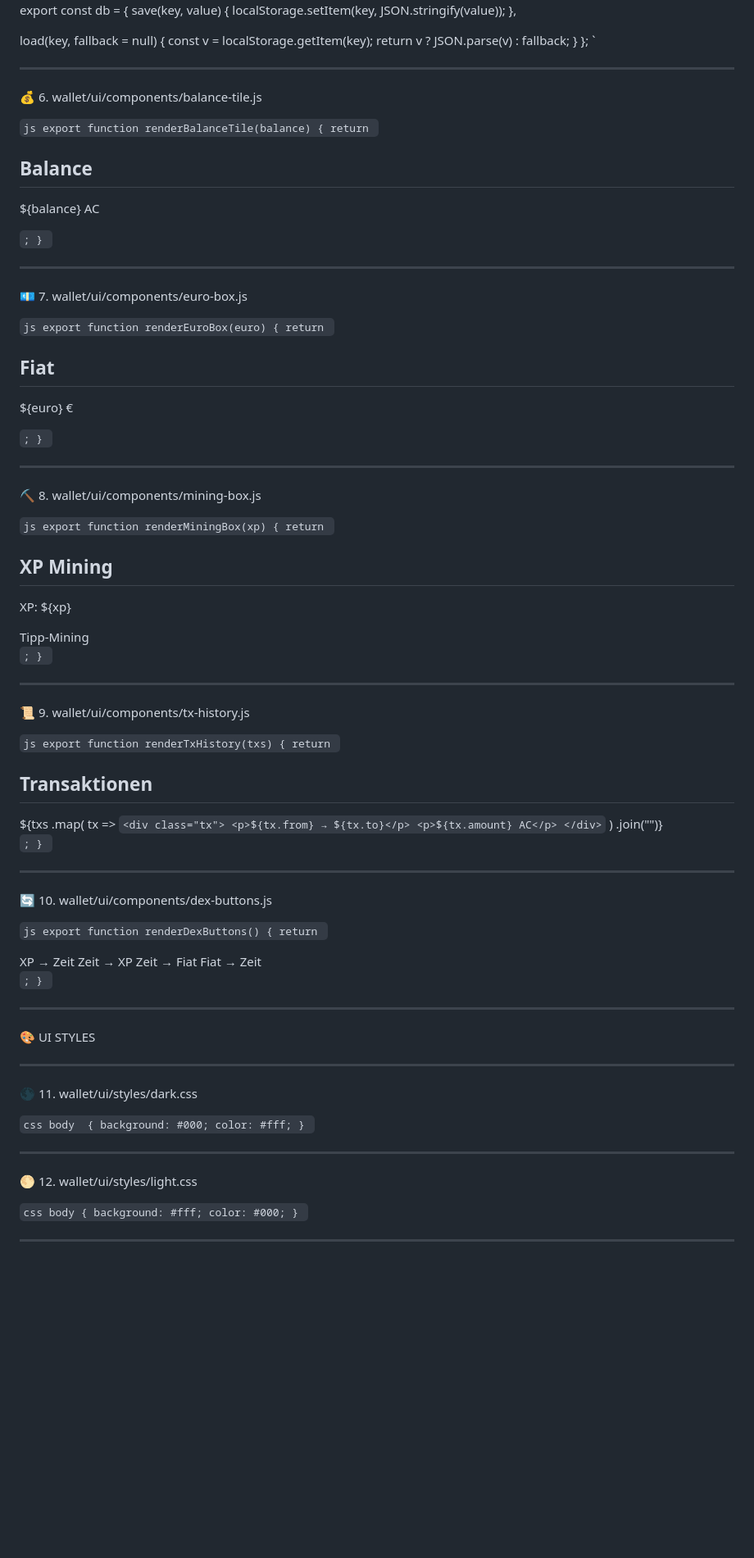
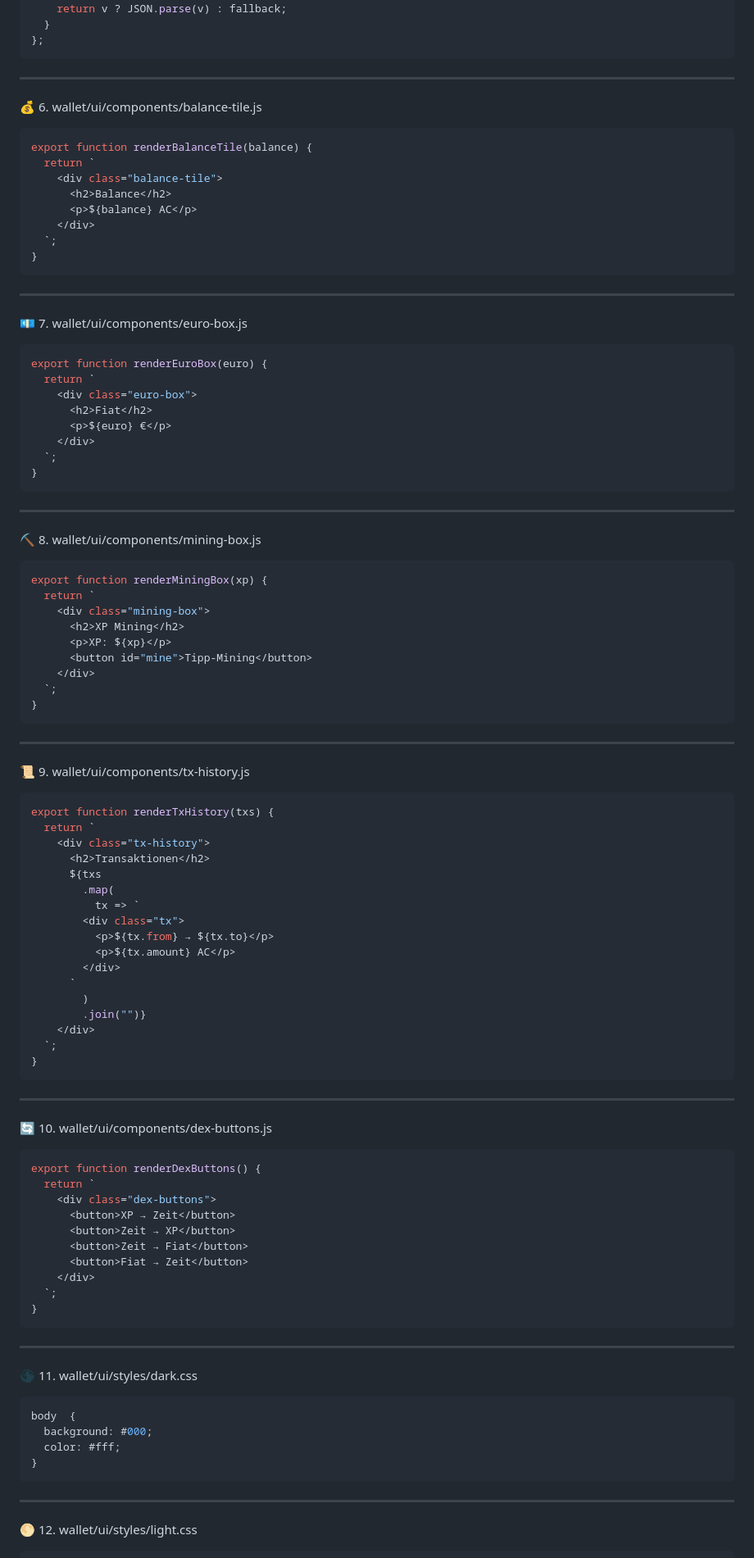
Before and after one commit to RFOF-NETWORK/AbilityChain, a Markdown page: README.md, the part around one of its changes. Shown at 82% size. Drawn GitHub-style; blank space fills up the shorter version.

````diff
--- a/README.md
+++ b/README.md
@@ -766,13 +754,13 @@ export const db = {
     return v ? JSON.parse(v) : fallback;
   }
 };
-`
+```
 
 ---
 
 💰 6. wallet/ui/components/balance-tile.js
 
-`js
+```js
 export function renderBalanceTile(balance) {
   return `
     <div class="balance-tile">
@@ -781,13 +769,13 @@ export function renderBalanceTile(balance) {
     </div>
   `;
 }
-`
+```
 
 ---
 
 💶 7. wallet/ui/components/euro-box.js
 
-`js
+```js
 export function renderEuroBox(euro) {
   return `
     <div class="euro-box">
@@ -796,13 +784,13 @@ export function renderEuroBox(euro) {
     </div>
   `;
 }
-`
+```
 
 ---
 
 ⛏️ 8. wallet/ui/components/mining-box.js
 
-`js
+```js
 export function renderMiningBox(xp) {
   return `
     <div class="mining-box">
@@ -812,13 +800,13 @@ export function renderMiningBox(xp) {
     </div>
   `;
 }
-`
+```
 
 ---
 
 📜 9. wallet/ui/components/tx-history.js
 
-`js
+```js
 export function renderTxHistory(txs) {
   return `
     <div class="tx-history">
@@ -836,13 +824,13 @@ export function renderTxHistory(txs) {
     </div>
   `;
 }
-`
+```
 
 ---
 
 🔄 10. wallet/ui/components/dex-buttons.js
 
-`js
+```js
 export function renderDexButtons() {
   return `
     <div class="dex-buttons">
@@ -853,28 +841,24 @@ export function renderDexButtons() {
     </div>
   `;
 }
-`
-
----
-
-🎨 UI STYLES
+```
 
 ---
 
 🌑 11. wallet/ui/styles/dark.css
 
-`css
+```css
 body  {
   background: #000;
   color: #fff;
 }
-`
+```
 
 ---
 
 🌕 12. wallet/ui/styles/light.css
 
-`css
+```css
 body {
   background: #fff;
   color: #000;
````
Also changed, not shown: other parts of README.md (+66 -78 lines).
